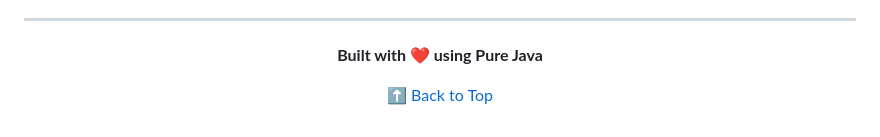
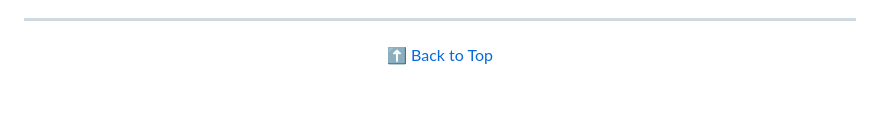
Before and after one commit to GayalanK/Ocean-View-Resort---Room-Reservation-System, a Markdown page: README.md, the part around one of its changes. GitHub-like rendering; blank space fills up the shorter version.

```diff
--- a/README.md
+++ b/README.md
@@ -614,7 +614,7 @@ This project fulfills all CIS6003 assessment requirements:
 
 <div align="center">
 
-**Built with ❤️ using Pure Java**
+
 
 [⬆ Back to Top](#ocean-view-resort---room-reservation-system)
 
```
Also changed, not shown: other parts of README.md (+1 -1 lines).
